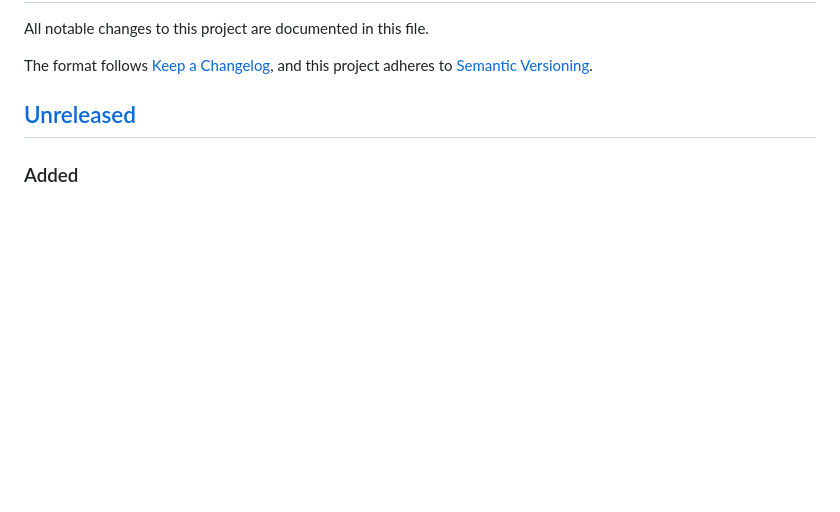
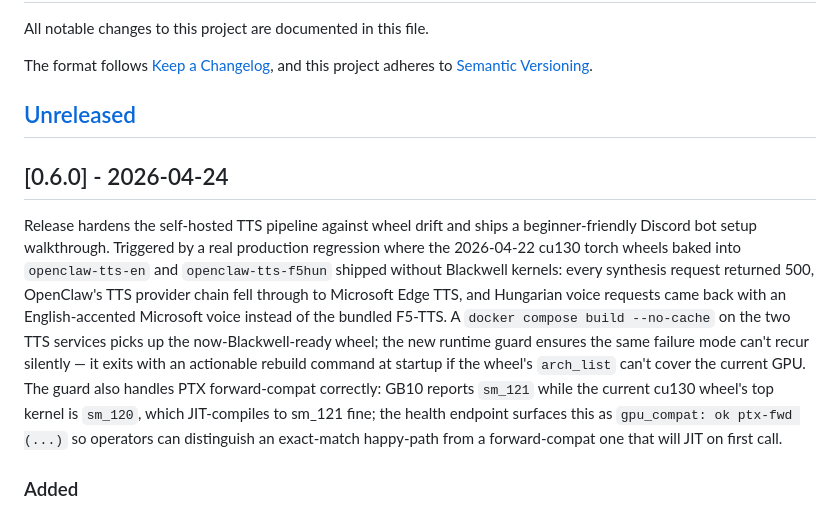
Before and after one commit to chestercs/dgx-openclaw-stack, a Markdown page: CHANGELOG.md, the part around the change. GitHub-like rendering; blank space fills up the shorter version.

Commit message:
chore(release): v0.6.0 — production-ready voice pipeline
See CHANGELOG.md for the 0.6.0 entry. Hardens self-hosted TTS against
wheel drift, adds a runtime GPU-kernel guard with PTX forward-compat
awareness, exposes device + gpu_compat on /healthz, ships a beginner
Discord bot setup guide.

Co-Authored-By: Claude Opus 4.7 <noreply@anthropic.com>

```diff
--- a/CHANGELOG.md
+++ b/CHANGELOG.md
@@ -6,6 +6,25 @@ The format follows [Keep a Changelog](https://keepachangelog.com/en/1.1.0/),
 and this project adheres to [Semantic Versioning](https://semver.org/spec/v2.0.0.html).
 
 ## [Unreleased]
+
+## [0.6.0] - 2026-04-24
+
+Release hardens the self-hosted TTS pipeline against wheel drift and ships a
+beginner-friendly Discord bot setup walkthrough. Triggered by a real
+production regression where the 2026-04-22 cu130 torch wheels baked into
+`openclaw-tts-en` and `openclaw-tts-f5hun` shipped without Blackwell kernels:
+every synthesis request returned 500, OpenClaw's TTS provider chain fell
+through to Microsoft Edge TTS, and Hungarian voice requests came back with
+an English-accented Microsoft voice instead of the bundled F5-TTS. A
+`docker compose build --no-cache` on the two TTS services picks up the
+now-Blackwell-ready wheel; the new runtime guard ensures the same failure
+mode can't recur silently — it exits with an actionable rebuild command at
+startup if the wheel's `arch_list` can't cover the current GPU. The guard
+also handles PTX forward-compat correctly: GB10 reports `sm_121` while the
+current cu130 wheel's top kernel is `sm_120`, which JIT-compiles to sm_121
+fine; the health endpoint surfaces this as `gpu_compat: ok ptx-fwd (...)`
+so operators can distinguish an exact-match happy-path from a
+forward-compat one that will JIT on first call.
 
 ### Added
 - **TTS backend fail-fast GPU kernel guard.** `openclaw-tts-en/server/app.py`
```
